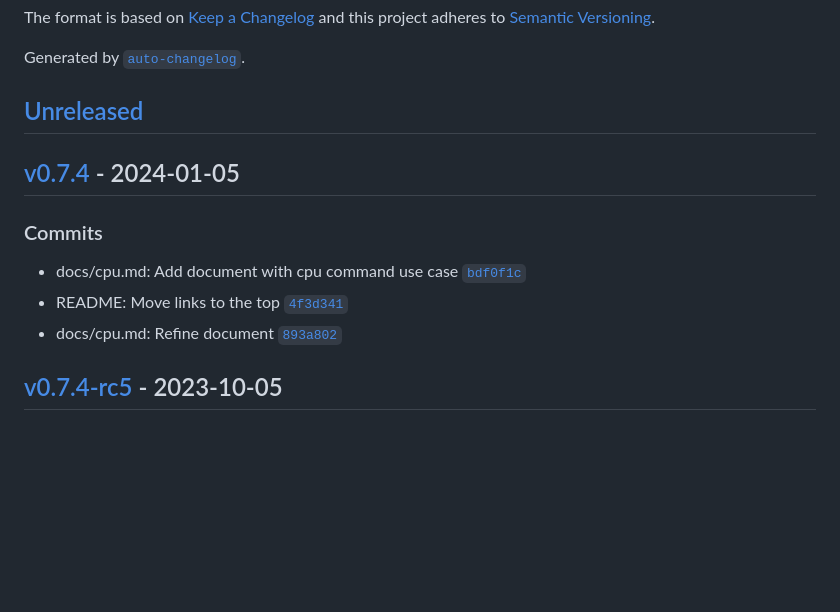
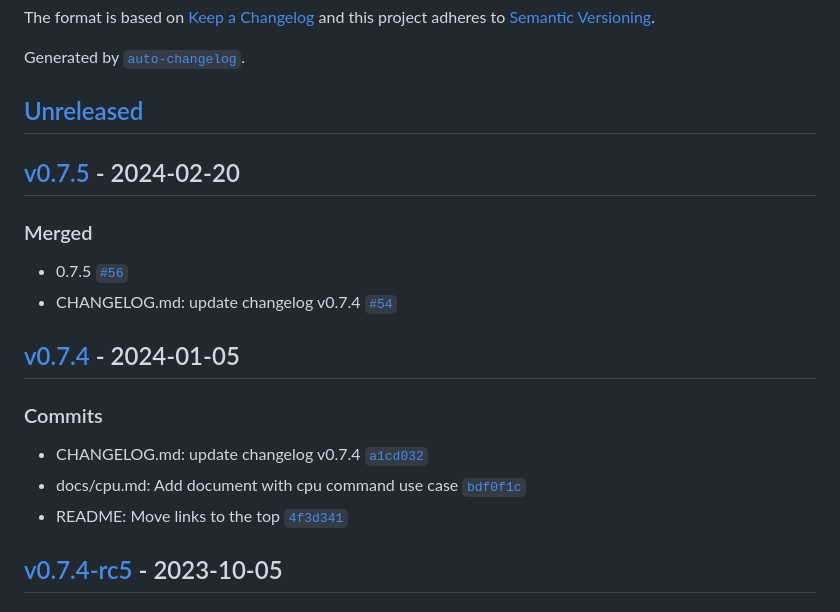
Before and after one commit to 3mdeb/meta-rte, a Markdown page: CHANGELOG.md, the part around the change. GitHub-like rendering; blank space fills up the shorter version.

Commit message:
CHANGELOG.md: Update changelog v0.7.5

```diff
--- a/CHANGELOG.md
+++ b/CHANGELOG.md
@@ -7,15 +7,22 @@ and this project adheres to [Semantic Versioning](http://semver.org/spec/v2.0.0.
 
 Generated by [`auto-changelog`](https://github.com/CookPete/auto-changelog).
 
-## [Unreleased](https://github.com/3mdeb/meta-rte/compare/v0.7.4...HEAD)
+## [Unreleased](https://github.com/3mdeb/meta-rte/compare/v0.7.5...HEAD)
+
+## [v0.7.5](https://github.com/3mdeb/meta-rte/compare/v0.7.4...v0.7.5) - 2024-02-20
+
+### Merged
+
+- 0.7.5 [`#56`](https://github.com/3mdeb/meta-rte/pull/56)
+- CHANGELOG.md: update changelog v0.7.4 [`#54`](https://github.com/3mdeb/meta-rte/pull/54)
 
 ## [v0.7.4](https://github.com/3mdeb/meta-rte/compare/v0.7.4-rc5...v0.7.4) - 2024-01-05
 
 ### Commits
 
+- CHANGELOG.md: update changelog v0.7.4 [`a1cd032`](https://github.com/3mdeb/meta-rte/commit/a1cd032048c00cdadd9b764df6842c4f95ff5118)
 - docs/cpu.md: Add document with cpu command use case [`bdf0f1c`](https://github.com/3mdeb/meta-rte/commit/bdf0f1c486083fe396f094028851f3860de8ca4f)
 - README: Move links to the top [`4f3d341`](https://github.com/3mdeb/meta-rte/commit/4f3d341f5991f90cbe29d3deab406cd42072491f)
-- docs/cpu.md: Refine document [`893a802`](https://github.com/3mdeb/meta-rte/commit/893a80241eaa8a017281a4e6e0bb824e71aec1f6)
 
 ## [v0.7.4-rc5](https://github.com/3mdeb/meta-rte/compare/v0.7.4-rc4...v0.7.4-rc5) - 2023-10-05
 
```
